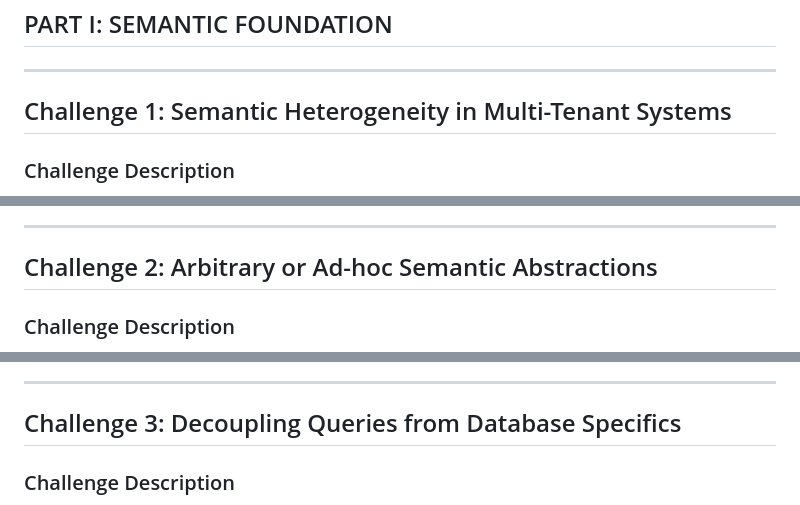
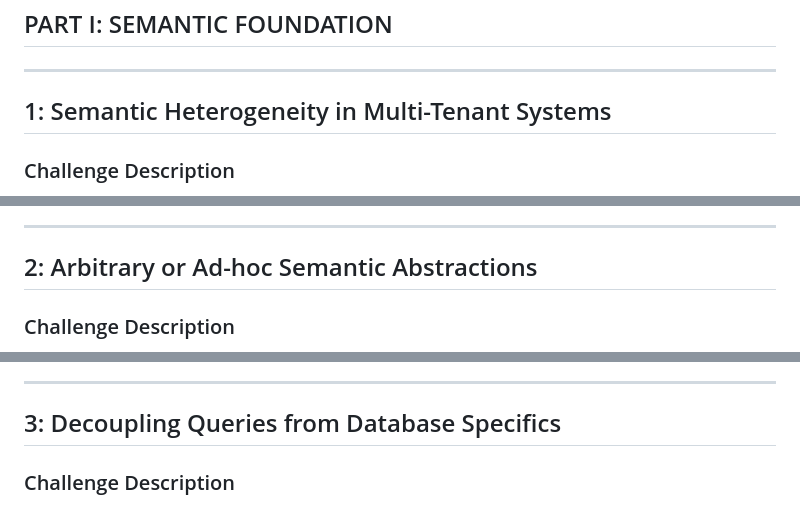
Before and after one commit to gramm-ai/schema-transform, a Markdown page: DESIGN.md, 3 parts joined by grey strips. Rendered like a GitHub page.

```diff
--- a/DESIGN.md
+++ b/DESIGN.md
@@ -41,7 +41,7 @@ The system uses **ontology standards** (FIBO) with a **comprehensive master sche
 
 ---
 
-## Challenge 1: Semantic Heterogeneity in Multi-Tenant Systems
+## 1: Semantic Heterogeneity in Multi-Tenant Systems
 
 ### Challenge Description
 
@@ -135,7 +135,7 @@ WHERE status = 'Active'
 
 ---
 
-## Challenge 2: Arbitrary or Ad-hoc Semantic Abstractions
+## 2: Arbitrary or Ad-hoc Semantic Abstractions
 
 ### Challenge Description
 
@@ -247,7 +247,7 @@ The following diagram illustrates the high-level architecture showing how the ma
 
 ---
 
-## Challenge 3: Decoupling Queries from Database Specifics
+## 3: Decoupling Queries from Database Specifics
 
 ### Challenge Description
 
```
Also changed, not shown: other parts of DESIGN.md (+5 -5 lines).
